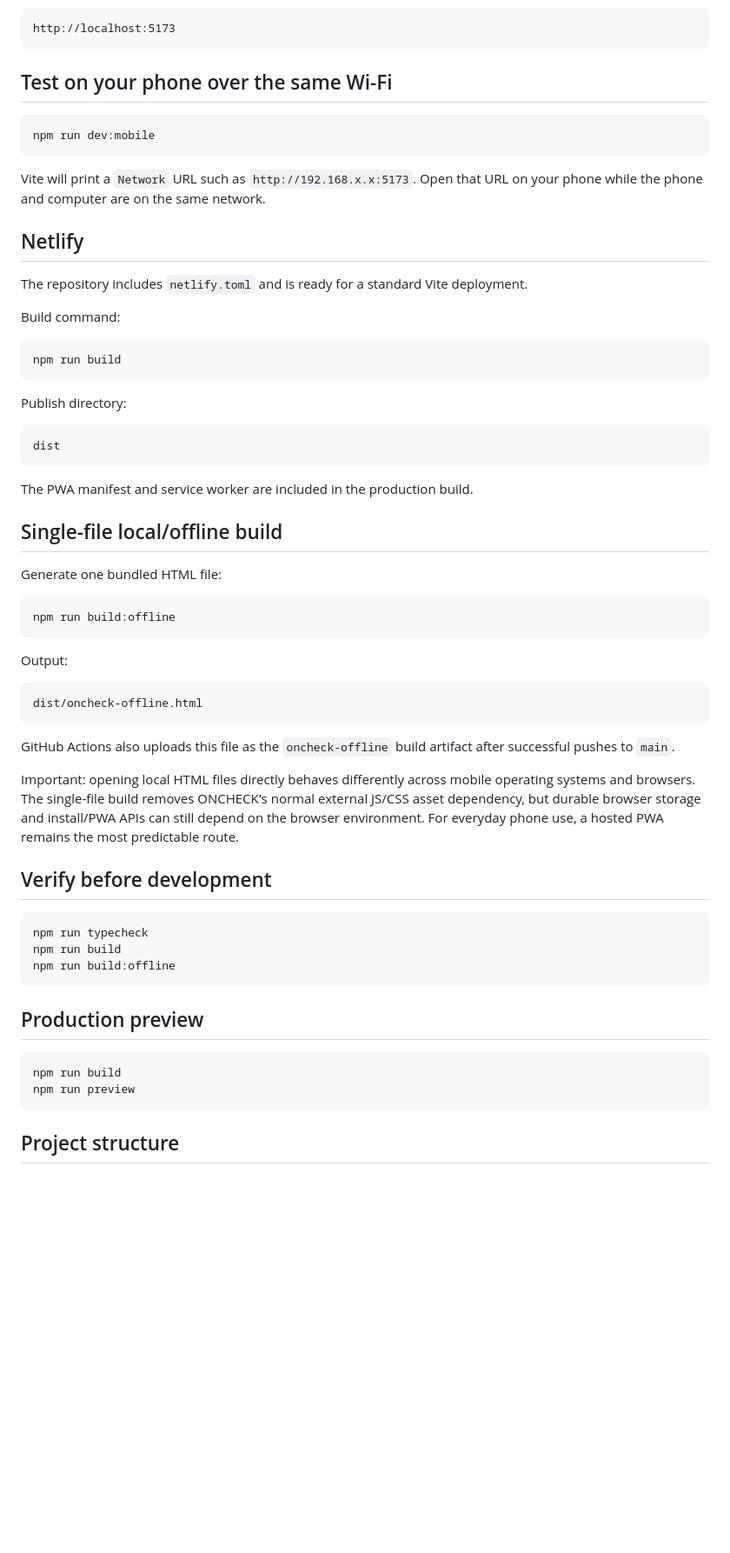
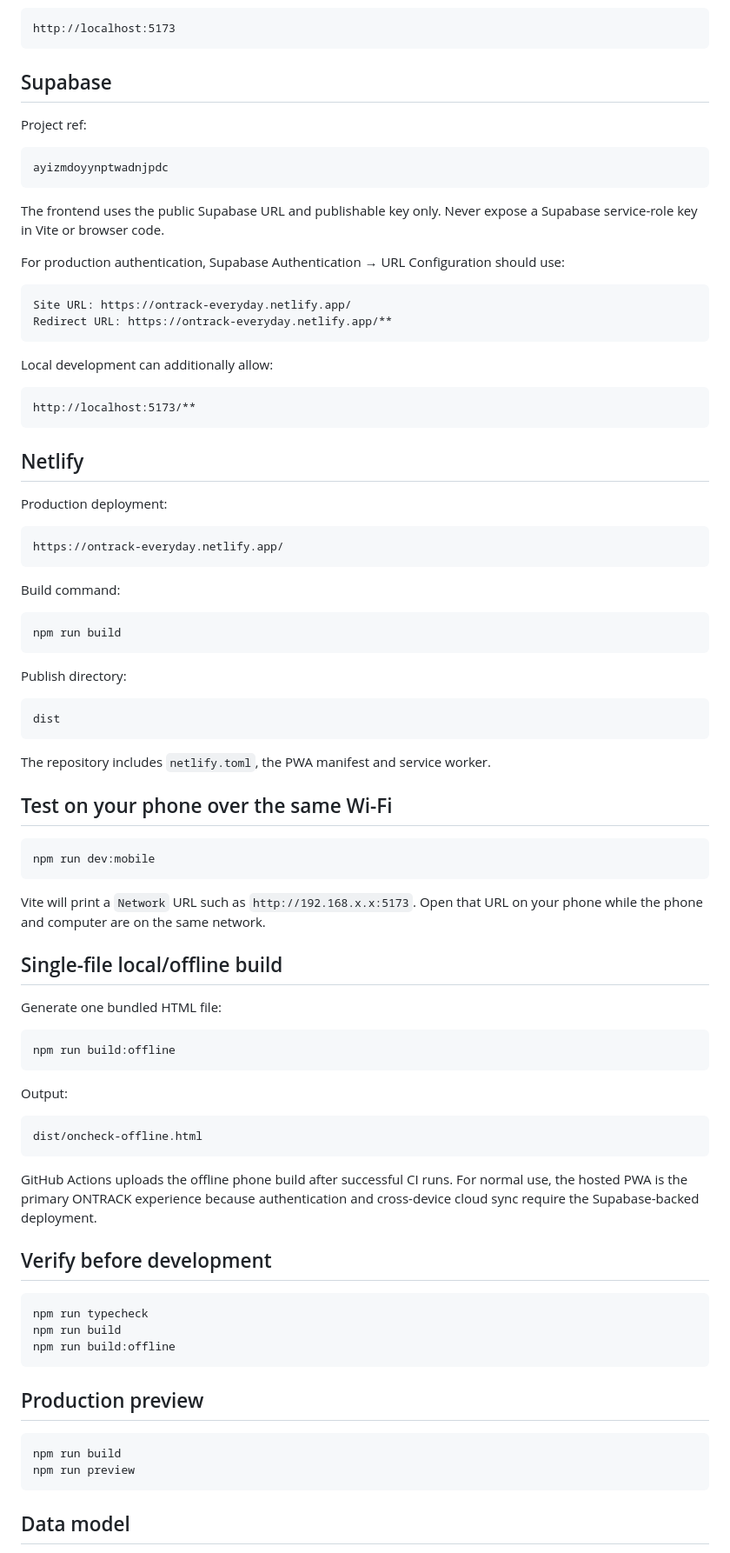
Before and after one commit to chidiXplorestech/oncheck, a Markdown page: README.md, the part around one of its changes. Shown at 87% size. Drawn GitHub-style; blank space fills up the shorter version.

````diff
--- a/README.md
+++ b/README.md
@@ -58,17 +70,36 @@ Vite will print the local URL, normally:
 http://localhost:5173
 ```
 
-## Test on your phone over the same Wi-Fi
+## Supabase
 
-```bash
-npm run dev:mobile
+Project ref:
+
+```text
+ayizmdoyynptwadnjpdc
 ```
 
-Vite will print a `Network` URL such as `http://192.168.x.x:5173`. Open that URL on your phone while the phone and computer are on the same network.
+The frontend uses the public Supabase URL and publishable key only. Never expose a Supabase service-role key in Vite or browser code.
+
+For production authentication, Supabase Authentication → URL Configuration should use:
+
+```text
+Site URL: https://ontrack-everyday.netlify.app/
+Redirect URL: https://ontrack-everyday.netlify.app/**
+```
+
+Local development can additionally allow:
+
+```text
+http://localhost:5173/**
+```
 
 ## Netlify
 
-The repository includes `netlify.toml` and is ready for a standard Vite deployment.
+Production deployment:
+
+```text
+https://ontrack-everyday.netlify.app/
+```
 
 Build command:
 
@@ -82,7 +113,15 @@ Publish directory:
 dist
 ```
 
-The PWA manifest and service worker are included in the production build.
+The repository includes `netlify.toml`, the PWA manifest and service worker.
+
+## Test on your phone over the same Wi-Fi
+
+```bash
+npm run dev:mobile
+```
+
+Vite will print a `Network` URL such as `http://192.168.x.x:5173`. Open that URL on your phone while the phone and computer are on the same network.
 
 ## Single-file local/offline build
 
@@ -98,9 +137,7 @@ Output:
 dist/oncheck-offline.html
 ```
 
-GitHub Actions also uploads this file as the `oncheck-offline` build artifact after successful pushes to `main`.
-
-Important: opening local HTML files directly behaves differently across mobile operating systems and browsers. The single-file build removes ONCHECK's normal external JS/CSS asset dependency, but durable browser storage and install/PWA APIs can still depend on the browser environment. For everyday phone use, a hosted PWA remains the most predictable route.
+GitHub Actions uploads the offline phone build after successful CI runs. For normal use, the hosted PWA is the primary ONTRACK experience because authentication and cross-device cloud sync require the Supabase-backed deployment.
 
 ## Verify before development
 
@@ -117,5 +154,5 @@ npm run build
 npm run preview
 ```
 
-## Project structure
+## Data model
 
````
Also changed, not shown: other parts of README.md (+23 -41 lines).
